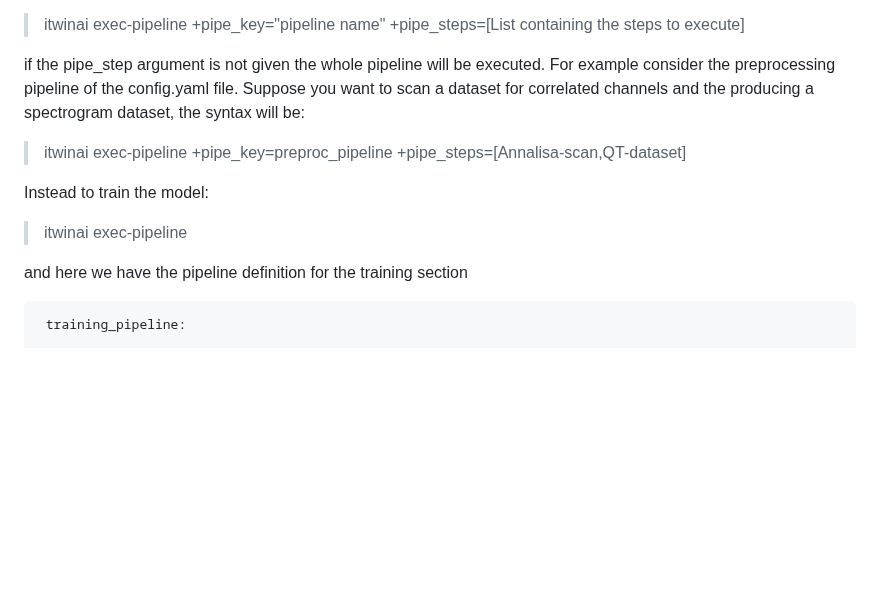
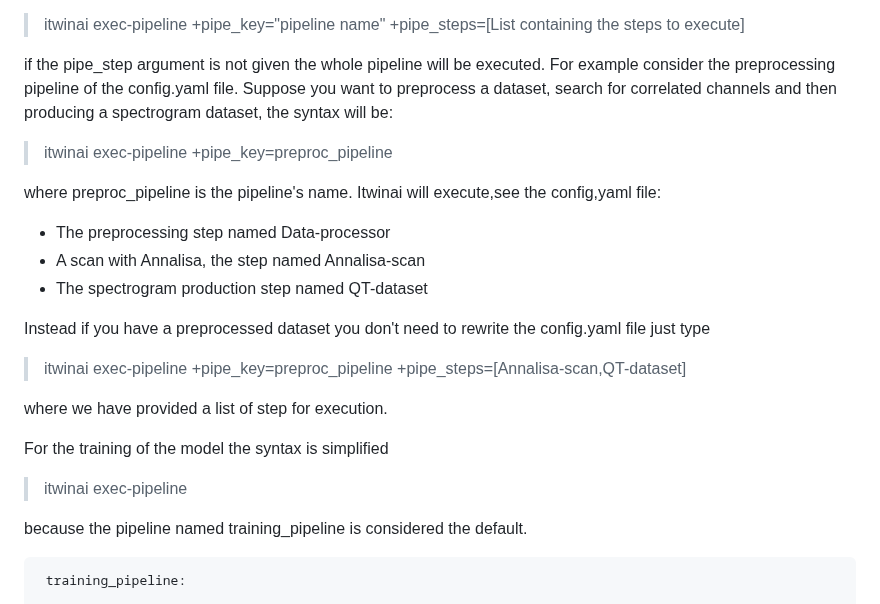
Before and after one commit to interTwin-eu/DT-Virgo-dags, a Markdown page: Final_Release/README.md, the part around the change. GitHub-like rendering; blank space fills up the shorter version.

```diff
--- a/Final_Release/README.md
+++ b/Final_Release/README.md
@@ -146,15 +146,27 @@ The GlitchFlow package contains the pipeline classes for training the DT's Neura
  >itwinai exec-pipeline +pipe_key="pipeline name" +pipe_steps=[List containing the steps to execute]
 
 if the pipe_step argument is not given the whole pipeline will be executed. For example consider the preprocessing pipeline of the config.yaml file.
-Suppose you want to scan a dataset for correlated channels and the producing a spectrogram dataset, the syntax will be:
+Suppose you want to preprocess  a dataset, search for correlated channels and then producing a spectrogram dataset, the syntax will be:
 
->itwinai exec-pipeline +pipe_key=preproc_pipeline +pipe_steps=[Annalisa-scan,QT-dataset]
+>itwinai exec-pipeline +pipe_key=preproc_pipeline
 
-Instead to train the model:
+where preproc_pipeline is the pipeline's name. Itwinai will execute,see the config,yaml file:
+
+- The preprocessing step named Data-processor
+- A scan with Annalisa, the step named Annalisa-scan
+- The spectrogram production step named QT-dataset
+
+Instead if you have a preprocessed dataset you don't need to rewrite the config.yaml file just type
+
+> itwinai exec-pipeline +pipe_key=preproc_pipeline +pipe_steps=[Annalisa-scan,QT-dataset]
+
+where we have provided a list of step for execution.
+
+For the training of the model the syntax is simplified
 
 >itwinai exec-pipeline
 
-and here we have the pipeline definition for the training section
+because the pipeline named training_pipeline is considered the default.
 
      training_pipeline:
 
```
